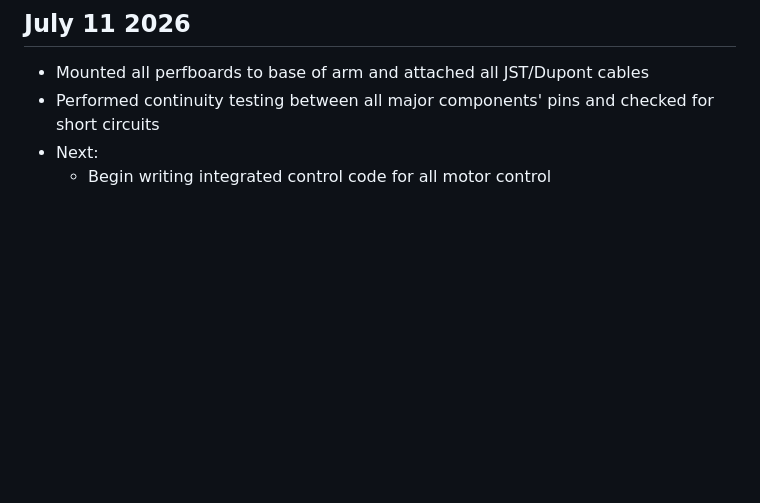
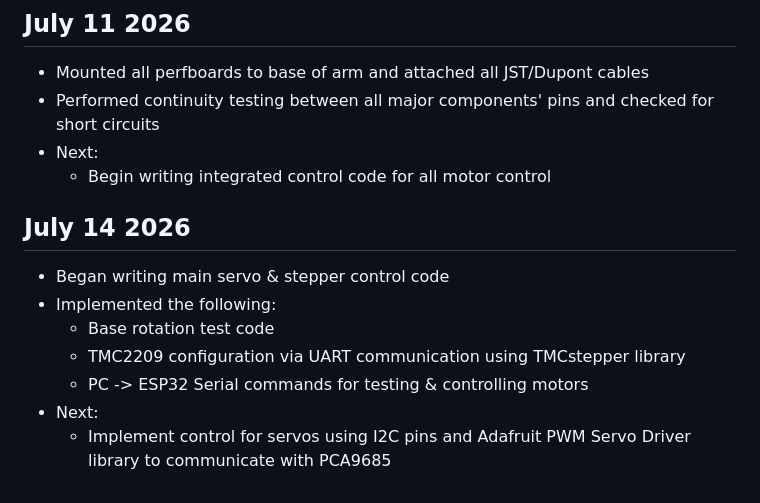
Before and after one commit to evanfoster07/desktop-robot-arm, a Markdown page: docs/dev_log.md, the part around the change. Rendered like a GitHub page; blank space fills up the shorter version.

Commit message:
docs: update dev_log.md

```diff
--- a/docs/dev_log.md
+++ b/docs/dev_log.md
@@ -80,3 +80,12 @@
 - Performed continuity testing between all major components' pins and checked for short circuits
 - Next:
     - Begin writing integrated control code for all motor control
+
+## July 14 2026
+- Began writing main servo & stepper control code
+- Implemented the following:
+    - Base rotation test code
+    - TMC2209 configuration via UART communication using TMCstepper library
+    - PC -> ESP32 Serial commands for testing & controlling motors
+- Next:
+    - Implement control for servos using I2C pins and Adafruit PWM Servo Driver library to communicate with PCA9685
```
